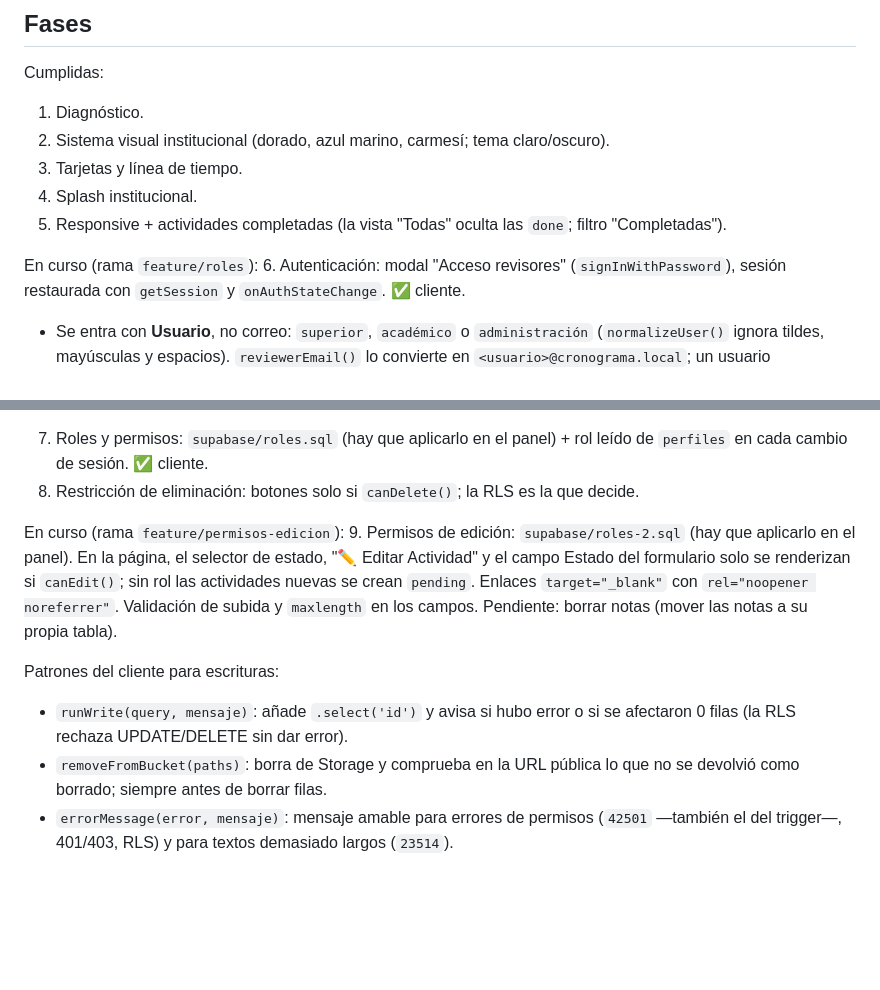
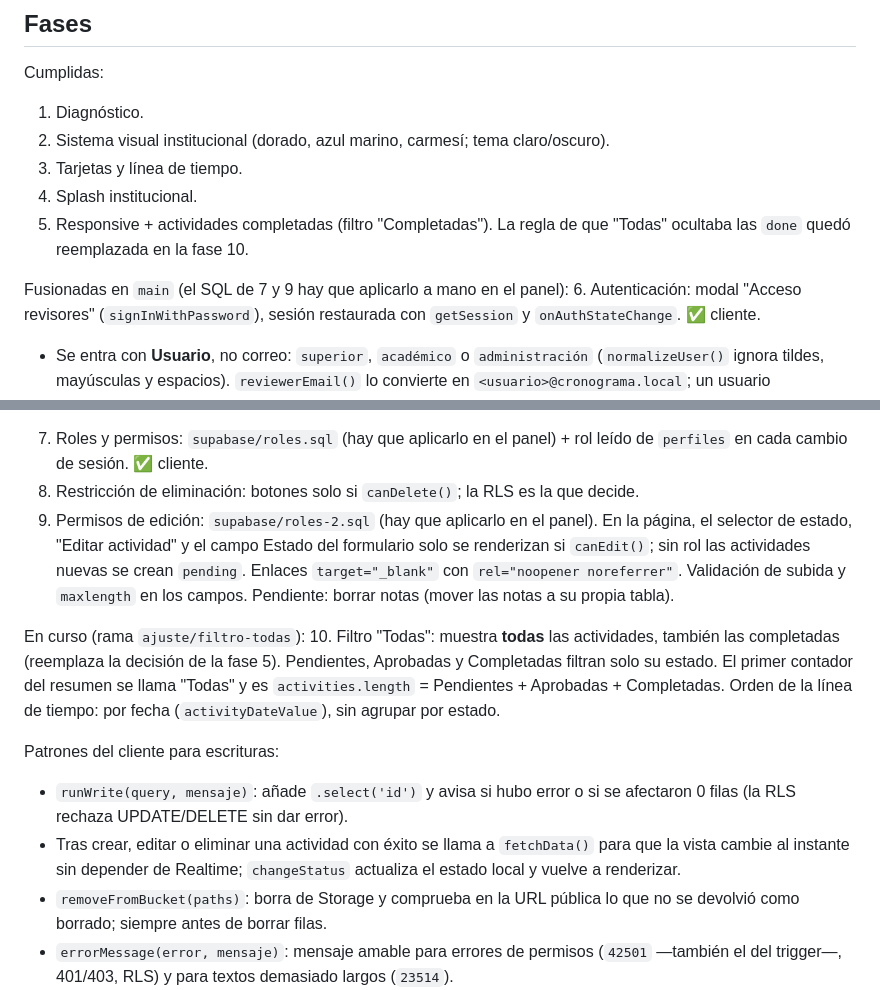
Before and after one commit to HernandoGalvis0210/cronograma-universidad, a Markdown page: CLAUDE.md, 2 parts joined by grey strips. Drawn GitHub-style; blank space fills up the shorter version.

Commit message:
Documenta en CLAUDE.md que Todas incluye las completadas
Co-Authored-By: Claude Opus 5.5 <noreply@anthropic.com>

```diff
--- a/CLAUDE.md
+++ b/CLAUDE.md
@@ -84,21 +84,23 @@ Cumplidas:
 2. Sistema visual institucional (dorado, azul marino, carmesí; tema claro/oscuro).
 3. Tarjetas y línea de tiempo.
 4. Splash institucional.
-5. Responsive + actividades completadas (la vista "Todas" oculta las `done`; filtro "Completadas").
+5. Responsive + actividades completadas (filtro "Completadas"). La regla de que "Todas" ocultaba las `done` quedó reemplazada en la fase 10.
 
-En curso (rama `feature/roles`):
+Fusionadas en `main` (el SQL de 7 y 9 hay que aplicarlo a mano en el panel):
 6. Autenticación: modal "Acceso revisores" (`signInWithPassword`), sesión restaurada con `getSession` y `onAuthStateChange`. ✅ cliente.
    - Se entra con **Usuario**, no correo: `superior`, `académico` o `administración` (`normalizeUser()` ignora tildes, mayúsculas y espacios). `reviewerEmail()` lo convierte en `<usuario>@cronograma.local`; un usuario desconocido no llega a Supabase y recibe el mismo "Usuario o contraseña incorrectos.".
    - Cuentas en Supabase Auth: `superior@cronograma.local`, `academico@cronograma.local`, `administracion@cronograma.local`, creadas con "Auto Confirm User" (el dominio no recibe correo). Son cuentas por **cargo**: al cambiar la persona se cambia la contraseña y se cierran sus sesiones (pasos en `supabase/LEEME.md`).
    - Nunca escribir contraseñas ni claves (`service_role`) en archivos del repo.
 7. Roles y permisos: `supabase/roles.sql` (hay que aplicarlo en el panel) + rol leído de `perfiles` en cada cambio de sesión. ✅ cliente.
 8. Restricción de eliminación: botones solo si `canDelete()`; la RLS es la que decide.
+9. Permisos de edición: `supabase/roles-2.sql` (hay que aplicarlo en el panel). En la página, el selector de estado, "Editar actividad" y el campo Estado del formulario solo se renderizan si `canEdit()`; sin rol las actividades nuevas se crean `pending`. Enlaces `target="_blank"` con `rel="noopener noreferrer"`. Validación de subida y `maxlength` en los campos. Pendiente: borrar notas (mover las notas a su propia tabla).
 
-En curso (rama `feature/permisos-edicion`):
-9. Permisos de edición: `supabase/roles-2.sql` (hay que aplicarlo en el panel). En la página, el selector de estado, "✏️ Editar Actividad" y el campo Estado del formulario solo se renderizan si `canEdit()`; sin rol las actividades nuevas se crean `pending`. Enlaces `target="_blank"` con `rel="noopener noreferrer"`. Validación de subida y `maxlength` en los campos. Pendiente: borrar notas (mover las notas a su propia tabla).
+En curso (rama `ajuste/filtro-todas`):
+10. Filtro "Todas": muestra **todas** las actividades, también las completadas (reemplaza la decisión de la fase 5). Pendientes, Aprobadas y Completadas filtran solo su estado. El primer contador del resumen se llama "Todas" y es `activities.length` = Pendientes + Aprobadas + Completadas. Orden de la línea de tiempo: por fecha (`activityDateValue`), sin agrupar por estado.
 
 Patrones del cliente para escrituras:
 - `runWrite(query, mensaje)`: añade `.select('id')` y avisa si hubo error o si se afectaron 0 filas (la RLS rechaza UPDATE/DELETE sin dar error).
+- Tras crear, editar o eliminar una actividad con éxito se llama a `fetchData()` para que la vista cambie al instante sin depender de Realtime; `changeStatus` actualiza el estado local y vuelve a renderizar.
 - `removeFromBucket(paths)`: borra de Storage y comprueba en la URL pública lo que no se devolvió como borrado; siempre antes de borrar filas.
 - `errorMessage(error, mensaje)`: mensaje amable para errores de permisos (`42501` —también el del trigger—, 401/403, RLS) y para textos demasiado largos (`23514`).
 - El rol nunca se guarda en `localStorage`; `isReviewer()` / `canDelete()` / `canEdit()` solo deciden qué se muestra. Cada acción restringida también comprueba su función antes de llamar a Supabase.
```
